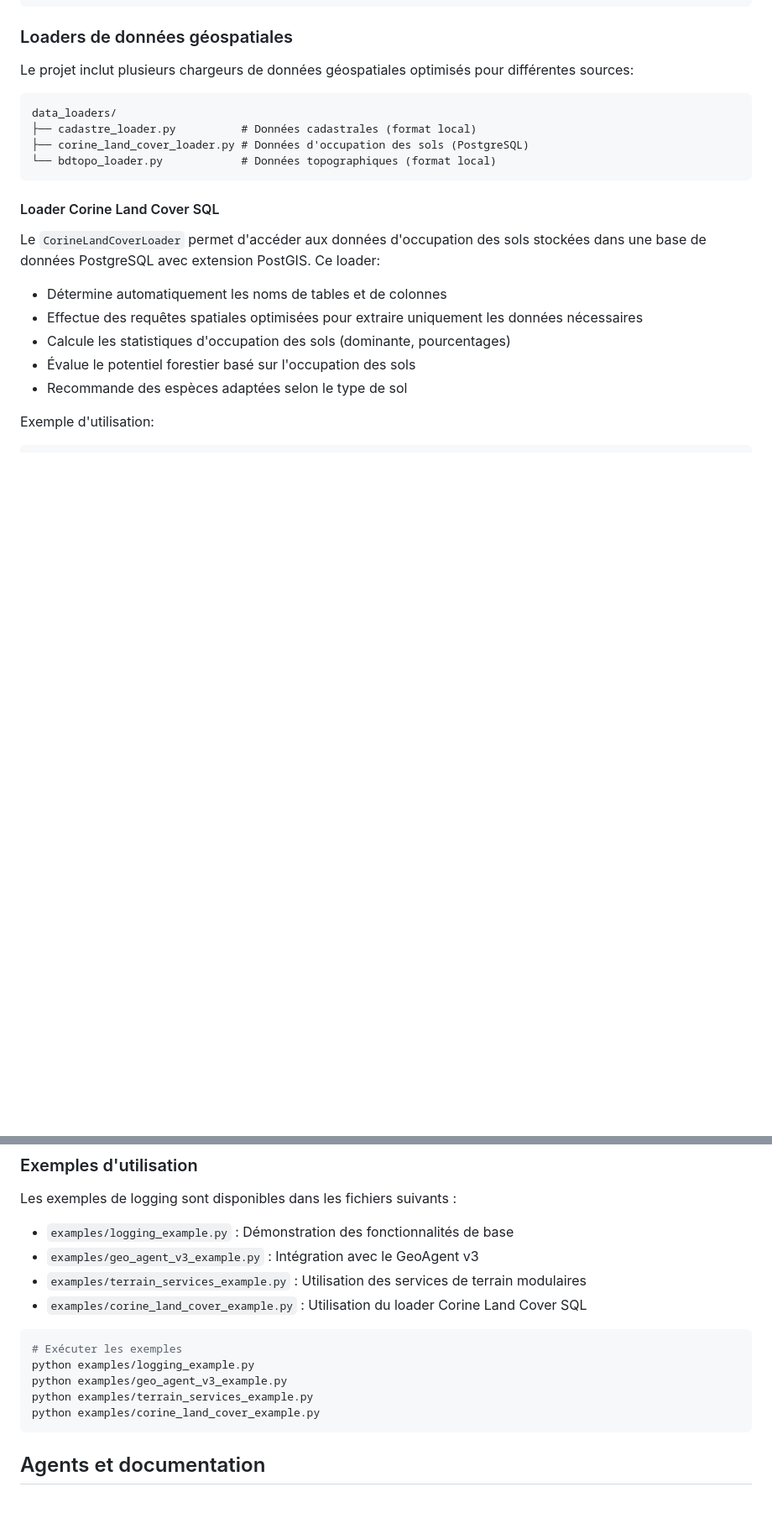
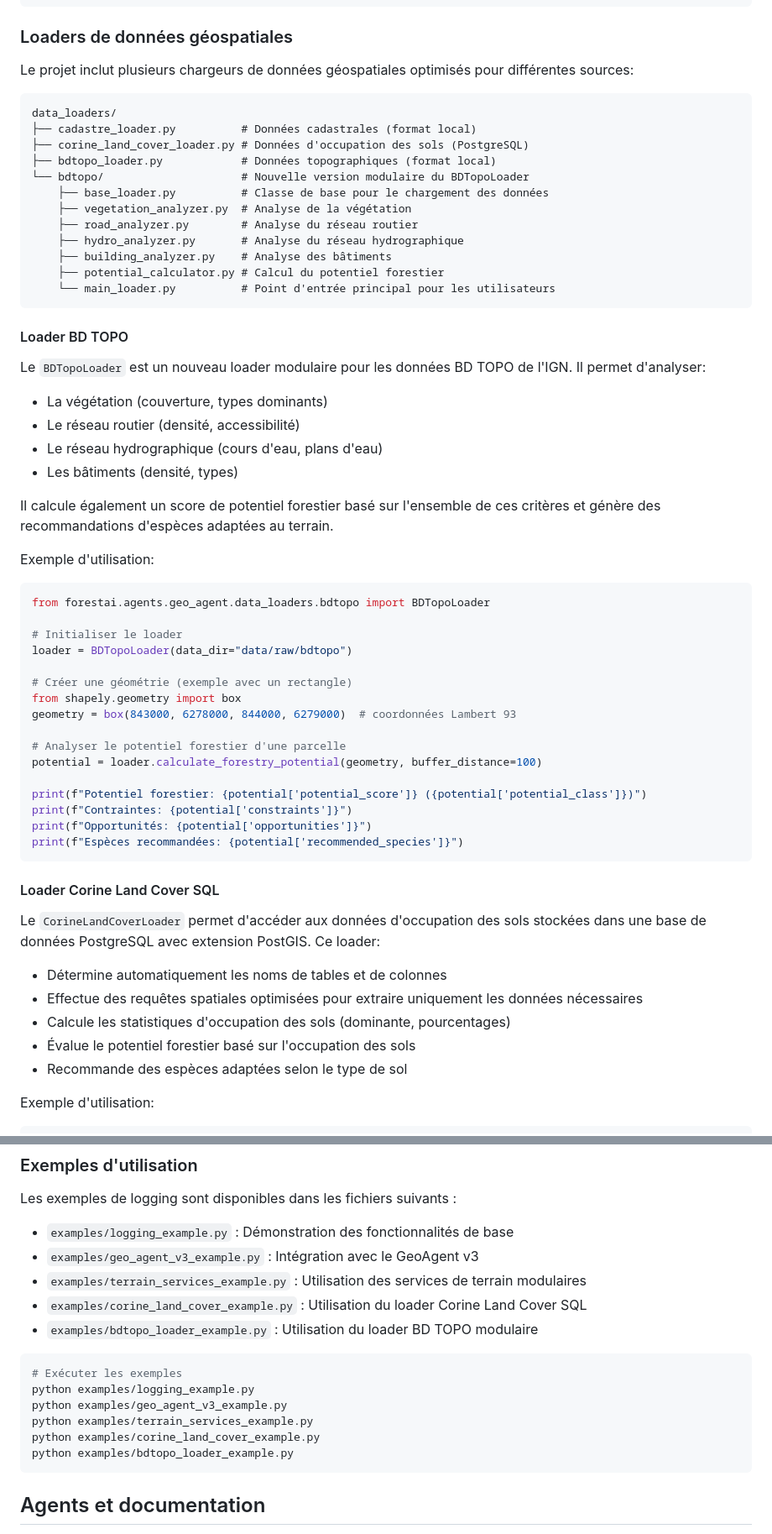
Before and after one commit to Karamasoldier/forestai-management, a Markdown page: README.md, 2 parts joined by grey strips. Shown: that part at 84% size. Drawn GitHub-style; blank space fills up the shorter version.

Commit message:
Mise à jour du README avec la documentation du BDTopoLoader et l'intégration des données climatiques

````diff
--- a/README.md
+++ b/README.md
@@ -73,7 +73,46 @@ Le projet inclut plusieurs chargeurs de données géospatiales optimisés pour d
 data_loaders/
 ├── cadastre_loader.py          # Données cadastrales (format local)
 ├── corine_land_cover_loader.py # Données d'occupation des sols (PostgreSQL)
-└── bdtopo_loader.py            # Données topographiques (format local)
+├── bdtopo_loader.py            # Données topographiques (format local)
+└── bdtopo/                     # Nouvelle version modulaire du BDTopoLoader
+    ├── base_loader.py          # Classe de base pour le chargement des données
+    ├── vegetation_analyzer.py  # Analyse de la végétation
+    ├── road_analyzer.py        # Analyse du réseau routier
+    ├── hydro_analyzer.py       # Analyse du réseau hydrographique
+    ├── building_analyzer.py    # Analyse des bâtiments
+    ├── potential_calculator.py # Calcul du potentiel forestier
+    └── main_loader.py          # Point d'entrée principal pour les utilisateurs
+```
+
+#### Loader BD TOPO
+
+Le `BDTopoLoader` est un nouveau loader modulaire pour les données BD TOPO de l'IGN. Il permet d'analyser:
+
+- La végétation (couverture, types dominants)
+- Le réseau routier (densité, accessibilité)
+- Le réseau hydrographique (cours d'eau, plans d'eau)
+- Les bâtiments (densité, types)
+
+Il calcule également un score de potentiel forestier basé sur l'ensemble de ces critères et génère des recommandations d'espèces adaptées au terrain.
+
+Exemple d'utilisation:
+```python
+from forestai.agents.geo_agent.data_loaders.bdtopo import BDTopoLoader
+
+# Initialiser le loader
+loader = BDTopoLoader(data_dir="data/raw/bdtopo")
+
+# Créer une géométrie (exemple avec un rectangle)
+from shapely.geometry import box
+geometry = box(843000, 6278000, 844000, 6279000)  # coordonnées Lambert 93
+
+# Analyser le potentiel forestier d'une parcelle
+potential = loader.calculate_forestry_potential(geometry, buffer_distance=100)
+
+print(f"Potentiel forestier: {potential['potential_score']} ({potential['potential_class']})")
+print(f"Contraintes: {potential['constraints']}")
+print(f"Opportunités: {potential['opportunities']}")
+print(f"Espèces recommandées: {potential['recommended_species']}")
 ```
 
 #### Loader Corine Land Cover SQL
@@ -204,6 +243,7 @@ Les exemples de logging sont disponibles dans les fichiers suivants :
 - `examples/geo_agent_v3_example.py` : Intégration avec le GeoAgent v3
 - `examples/terrain_services_example.py` : Utilisation des services de terrain modulaires
 - `examples/corine_land_cover_example.py` : Utilisation du loader Corine Land Cover SQL
+- `examples/bdtopo_loader_example.py` : Utilisation du loader BD TOPO modulaire
 
 ```bash
 # Exécuter les exemples
@@ -211,6 +251,7 @@ python examples/logging_example.py
 python examples/geo_agent_v3_example.py
 python examples/terrain_services_example.py
 python examples/corine_land_cover_example.py
+python examples/bdtopo_loader_example.py
 ```
 
 ## Agents et documentation
````
Also changed, not shown: other parts of README.md (+25 -12 lines).
